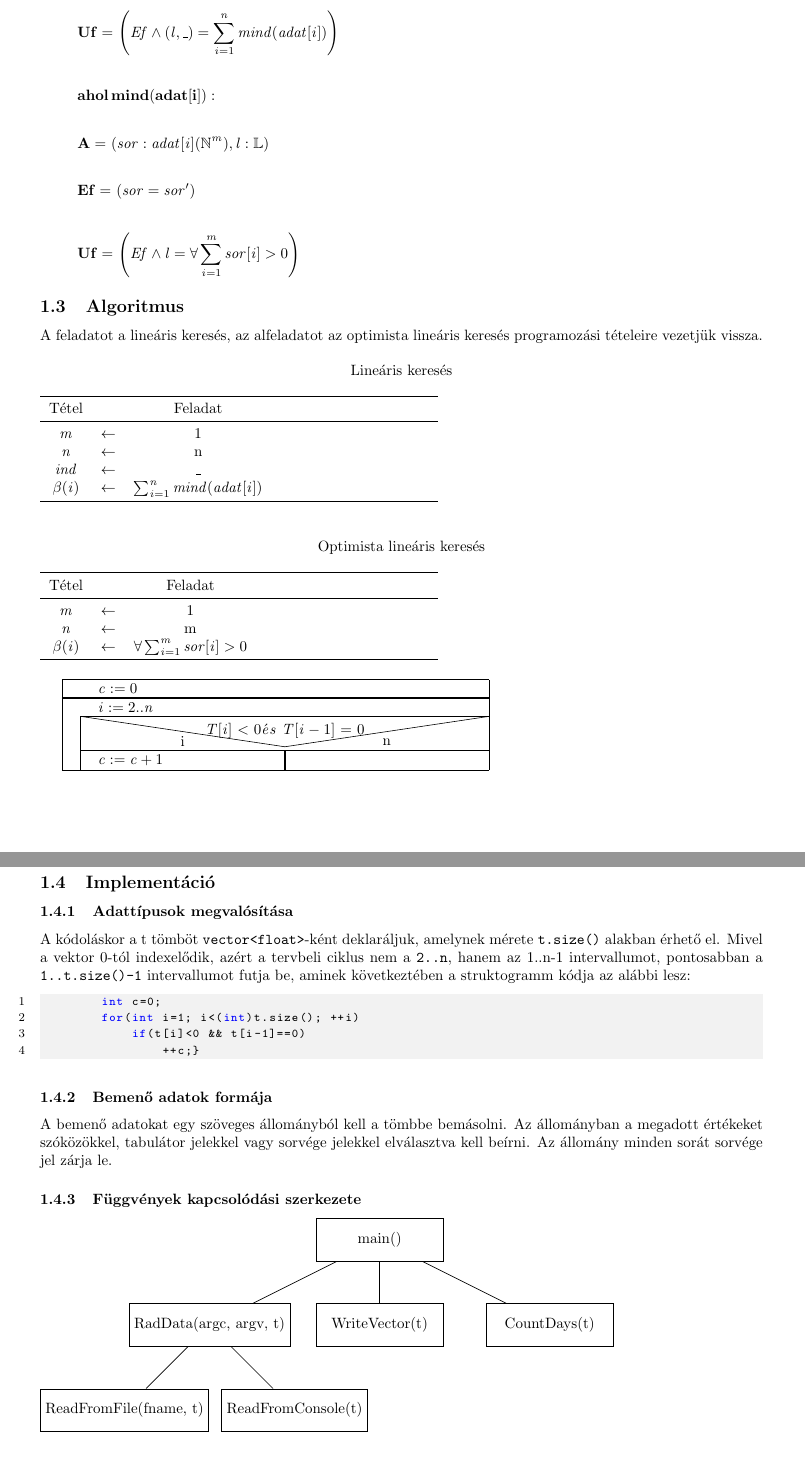
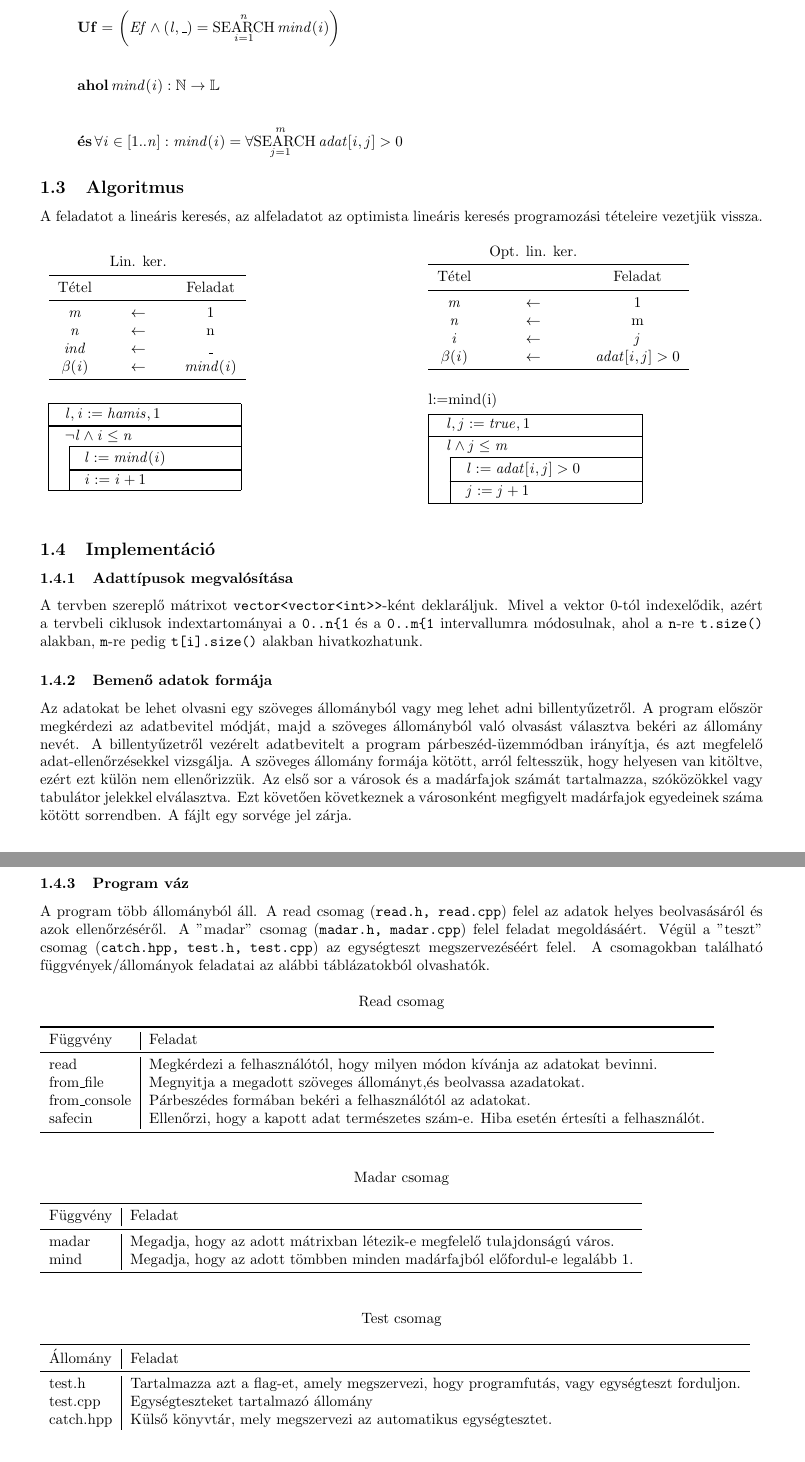
Before and after one commit to balambuc/ProgBead, a LaTeX document (1bead/LaTeX/Dokumentacio.tex, which reads 1bead/LaTeX/structs/lk.tex, 1bead/LaTeX/structs/madar.tex, 1bead/LaTeX/structs/olk.tex): two parts of pages 3 and 4 of 5, joined at a grey line, cut at the place of the change. Compiled offline with pdfLaTeX.

Commit message:
tesztesetek missing, all else done

```diff
--- a/1bead/LaTeX/Dokumentacio.tex
+++ b/1bead/LaTeX/Dokumentacio.tex
@@ -70,73 +45,95 @@
           \mathbf{Ef=}\, \left ( adat=adat' \right )
         \end{align*}
         \begin{align*}
-      \mathbf{Uf=}\, \left ( Ef \wedge (l,\_)=\sum_{i=1}^n mind(adat[i]) \right )
+          \mathbf{Uf=}\, \left ( Ef \wedge (l,\_)=\search_{i=1}^n mind(i) \right )
         \end{align*}
         \begin{align*}
-      \mathbf{ahol\, mind(adat[i]):}
+          \mathbf{ahol}\, mind(i): \mathbb{N} \rightarrow \mathbb{L}
         \end{align*}
         \begin{align*}
-      \mathbf{A=}\, \left ( sor: adat[i] (\mathbb{N}^{m}) , l: \mathbb{L} \right )
-    \end{align*}
-    \begin{align*}
-      \mathbf{Ef=}\, \left ( sor=sor' \right )
-    \end{align*}
-    \begin{align*}
-      \mathbf{Uf=}\, \left ( Ef \wedge l=\forall \sum_{i=1}^m sor[i]>0 \right )
+          \mathbf{\acute{e}s}\, \forall i \in [1..n]: mind(i)=\mindSearch_{j=1}^{m} adat[i,j]>0
         \end{align*}
     \subsection{Algoritmus}
       A feladatot a lineáris keresés, az alfeladatot az optimista lineáris keresés programozási tételeire vezetjük vissza.
-      \begin{table}[H]
-        \caption*{Lineáris keresés}
-        \begin{tabular*}{0.55\textwidth}{ccc}
-          \toprule
+      \begin{tabular}{cc}
+          \begin{minipage}{.5\linewidth}
+            \begin{tabular}{ccc}
+              & & \\
+              & Lin. ker. & \\
+              \midrule
               Tétel & & Feladat \\
               \midrule
               $m$ & $\leftarrow$ & 1 \\
               $n$ & $\leftarrow$ & n \\
               $ind$ & $\leftarrow$ & $\_$ \\
-          $\beta (i)$ & $\leftarrow$ & $\sum_{i=1}^n mind(adat[i])$ \\
-          \bottomrule
-        \end{tabular*}
-      \end{table}
-      \begin{table}[H]
-        \caption*{Optimista lineáris keresés}
-        \begin{tabular*}{0.55\textwidth}{ccc}
-          \toprule
+              $\beta (i)$ & $\leftarrow$ & $mind(i)$ \\
+              \midrule
+              & & \\
+            \end{tabular}
+            \input{./structs/lk}
+          \end{minipage} &
+
+          \begin{minipage}{.5\linewidth}
+            \begin{tabular}{ccc}
+              & & \\
+              & Opt. lin. ker. & \\
+              \midrule
               Tétel & & Feladat \\
               \midrule
               $m$ & $\leftarrow$ & 1 \\
               $n$ & $\leftarrow$ & m \\
-          $\beta (i)$ & $\leftarrow$ & $\forall \sum_{i=1}^m sor[i]>0$ \\
-          \bottomrule
-        \end{tabular*}
-      \end{table}
-      \input{./structs/madar}
+              $i$ & $\leftarrow$ & $j$ \\
+              $\beta (i)$ & $\leftarrow$ & $adat[i,j]>0$ \\
+              \midrule
+              & &  \\
+            \end{tabular}
+            \input{./structs/olk}
+          \end{minipage}
+      \end{tabular}
     \subsection{Implementáció}
         \subsubsection{Adattípusok megvalósítása}
-        A kódoláskor a t tömböt \texttt{vector<float>}-ként deklaráljuk, amelynek mérete \texttt{t.size()} alakban érhető el. Mivel a vektor 0-tól indexelődik, azért a tervbeli ciklus nem a \texttt{2..n}, hanem az 1..n-1 intervallumot, pontosabban a \texttt{1..t.size()-1} intervallumot futja be, aminek következtében a struktogramm kódja az alábbi lesz:
-        \begin{lstlisting}
-        int c=0;
-        for(int i=1; i<(int)t.size(); ++i)
-            if(t[i]<0 && t[i-1]==0)
-                ++c;}
-        \end{lstlisting}
+        A tervben szereplő mátrixot \texttt{vector<vector<int>>}-ként deklaráljuk. Mivel a vektor 0-tól indexelődik, azért a tervbeli ciklusok indextartományai a \texttt{0..n–1} és a \texttt{0..m–1} intervallumra módosulnak, ahol a \texttt{n}-re \texttt{t.size()} alakban, \texttt{m}-re pedig \texttt{t[i].size()} alakban hivatkozhatunk.
         \subsubsection{Bemenő adatok formája}
-        A bemenő adatokat egy szöveges állományból kell a tömbbe bemásolni. Az állományban a megadott értékeket szóközökkel, tabulátor jelekkel vagy sorvége jelekkel elválasztva kell beírni. Az állomány minden sorát sorvége jel zárja le.
-      \subsubsection{Függvények kapcsolódási szerkezete}
-        \begin{tikzpicture}[node distance=2cm]
-          \node (write) [box] {WriteVector(t)};
-          \node (fo) [box, above of=write] {main()};
-          \node (beolv) [box, left of=write, xshift=-2cm] {RadData(argc, argv, t)};
-          \node (cnt) [box, right of=write, xshift=2cm] {CountDays(t)};
-          \node (file) [box, below of=beolv, xshift=-2cm] {ReadFromFile(fname, t)};
-          \node (cons) [box, right of=file, xshift=2cm] {ReadFromConsole(t)};
-          \draw [arrow] (fo) -- (write);
-          \draw [arrow] (fo) -- (beolv);
-          \draw [arrow] (fo) -- (cnt);
-          \draw [arrow] (beolv) -- (file);
-          \draw [arrow] (beolv) -- (cons);
-        \end{tikzpicture}
+        Az adatokat be lehet olvasni egy szöveges állományból vagy meg lehet adni billentyűzetről. A program először megkérdezi az adatbevitel módját, majd a szöveges állományból való olvasást választva bekéri az állomány nevét. A billentyűzetről vezérelt adatbevitelt a program párbeszéd-üzemmódban irányítja, és azt megfelelő adat-ellenőrzésekkel vizsgálja. A szöveges állomány formája kötött, arról feltesszük, hogy helyesen van kitöltve, ezért ezt külön nem ellenőrizzük. Az első sor a városok és a madárfajok számát tartalmazza, szóközökkel vagy tabulátor jelekkel elválasztva. Ezt követően következnek a városonként megfigyelt madárfajok egyedeinek száma kötött sorrendben. A fájlt egy sorvége jel zárja.
+      \subsubsection{Program váz}
+      A program több állományból áll. A read csomag (\texttt{read.h, read.cpp}) felel az adatok helyes beolvasásáról és azok ellenőrzéséről. A "madar" csomag (\texttt{madar.h, madar.cpp}) felel feladat megoldásáért. Végül a "teszt" csomag (\texttt{catch.hpp, test.h, test.cpp}) az egységteszt megszervezéséért felel. A csomagokban található függvények/állományok feladatai az alábbi táblázatokból olvashatók.
+      \begin{table}[H]
+        \caption*{Read csomag}
+        \begin{tabular}{l|l}
+          \toprule
+          Függvény & Feladat \\
+          \midrule
+          read & Megkérdezi a felhasználótól, hogy milyen módon kívánja az adatokat bevinni.\\
+          from\_file &  Megnyitja a megadott szöveges állományt,és beolvassa azadatokat.\\
+          from\_console & Párbeszédes formában bekéri a felhasználótól az adatokat.\\
+          safecin & Ellenőrzi, hogy a kapott adat természetes szám-e. Hiba esetén értesíti a felhasználót.\\
+          \bottomrule
+        \end{tabular}
+      \end{table}
+      \begin{table}[H]
+        \caption*{Madar csomag}
+        \begin{tabular}{l|l}
+          \toprule
+          Függvény & Feladat \\
+          \midrule
+          madar & Megadja, hogy az adott mátrixban létezik-e megfelelő tulajdonságú város.\\
+          mind &  Megadja, hogy az adott tömbben minden madárfajból előfordul-e legalább 1.\\
+          \bottomrule
+        \end{tabular}
+      \end{table}
+      \begin{table}[H]
+        \caption*{Test csomag}
+        \begin{tabular}{l|l}
+          \toprule
+          Állomány & Feladat \\
+          \midrule
+          test.h & Tartalmazza azt a flag-et, amely megszervezi, hogy programfutás, vagy egységteszt forduljon.\\
+          test.cpp & Egységteszteket tartalmazó állomány\\
+          catch.hpp & Külső könyvtár, mely megszervezi az automatikus egységtesztet.\\
+          \bottomrule
+        \end{tabular}
+      \end{table}
+      \includegraphics[width=\textwidth]{fgv}
     \subsection{Tesztelés}
       \subsubsection{A feladat specifikációjára épülő (fekete doboz) tesztesetek:}
       \begin{table}[H]
--- /dev/null
+++ b/1bead/LaTeX/structs/lk.tex
@@ -0,0 +1,7 @@
+\begin{struktogramm}(45,25)
+  \assign{\(l, i := hamis, 1\)}
+  \while{\(\neg l \wedge i\leq n\)}
+    \assign{\(l:=mind(i)\)}
+    \assign{\(i:=i+1\)}
+  \whileend
+\end{struktogramm}
--- a/1bead/LaTeX/structs/madar.tex
+++ /dev/null
@@ -1,9 +0,0 @@
-\begin{struktogramm}(100,25)
-  \assign{\(c:=0\)}
-  \while{\(i:=2..n\)}
-   \ifthenelse{6}{6}{\(T[i]<0 \acute es\ T[i-1]=0\)}{i}{n}
-    \assign{\(c:=c+1\)}
-   \change
-   \ifend
-  \whileend
-\end{struktogramm}
--- /dev/null
+++ b/1bead/LaTeX/structs/olk.tex
@@ -0,0 +1,7 @@
+\begin{struktogramm}(50,25)[l:=mind(i)]
+  \assign{\(l, j := true, 1\)}
+  \while{\(l \wedge j\leq m\)}
+    \assign{\(l:=adat[i,j]>0\)}
+    \assign{\(j:=j+1\)}
+  \whileend
+\end{struktogramm}
```
Also changed, not shown: 1bead/LaTeX/Dokumentacio.pdf, 1bead/LaTeX/fgv.png (added), 1bead/LaTeX/Dokumentacio.tex (29 more changed lines), 3 other files. Lines whose indentation alone changed are shown as unchanged.
